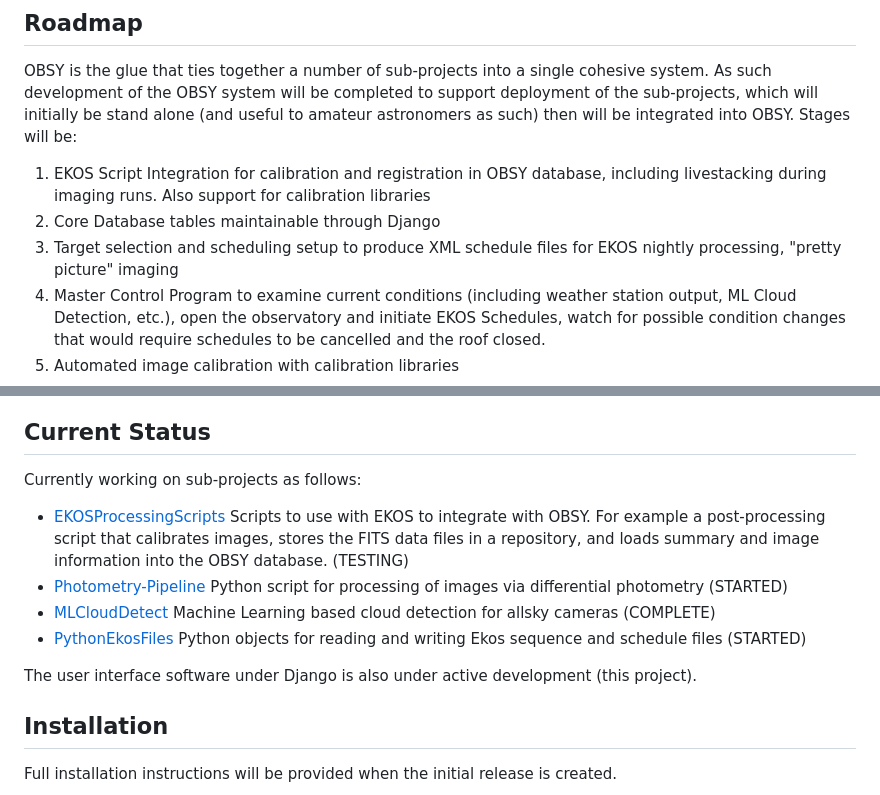
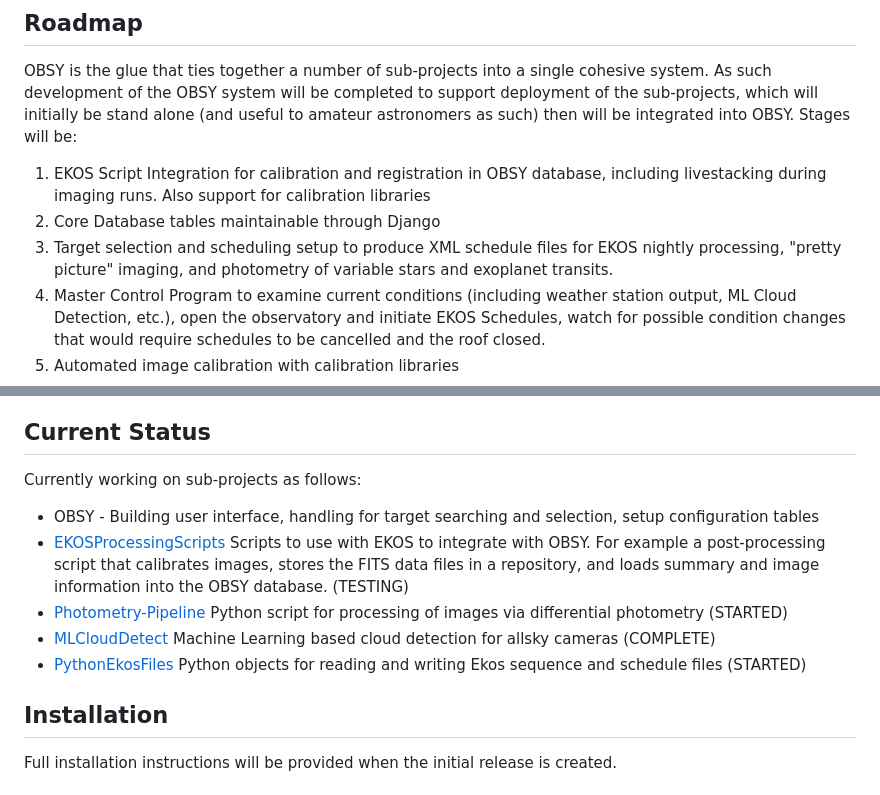
Before and after one commit to gordtulloch/obsy, a Markdown page: README.md, 2 parts joined by grey strips. Drawn GitHub-style.

```diff
--- a/README.md
+++ b/README.md
@@ -9,7 +9,7 @@ to amateur astronomers as such) then will be integrated into OBSY. Stages will b
 
 1. EKOS Script Integration for calibration and registration in OBSY database, including livestacking during imaging runs. Also support for calibration libraries
 2. Core Database tables maintainable through Django
-3. Target selection and scheduling setup to produce XML schedule files for EKOS nightly processing, "pretty picture" imaging
+3. Target selection and scheduling setup to produce XML schedule files for EKOS nightly processing, "pretty picture" imaging, and photometry of variable stars and exoplanet transits.
 4. Master Control Program to examine current conditions (including weather station output, ML Cloud Detection, etc.), open the observatory and initiate EKOS Schedules, watch for possible condition changes that would require schedules to be cancelled and the roof closed.
 5. Automated image calibration with calibration libraries
 6. Automated stacking and stretching of images as appropriate (for creation of thumbnails and sample images)
@@ -25,13 +25,12 @@ Initially the SQL Database will be SQLite but will be easily migrated to MySQL o
 
 ## Current Status
 Currently working on sub-projects as follows:
+* OBSY - Building user interface, handling for target searching and selection, setup configuration tables
 * [EKOSProcessingScripts](https://github.com/gordtulloch/EKOSProcessingScripts) Scripts to use with EKOS to integrate with OBSY. For example a post-processing script that calibrates images, stores the FITS data files in a repository, and
 loads summary and image information into the OBSY database. (TESTING)
 * [Photometry-Pipeline](https://github.com/gordtulloch/Photometry-Pipeline) Python script for processing of images via differential photometry (STARTED)
 * [MLCloudDetect](https://github.com/gordtulloch/mlCloudDetect) Machine Learning based cloud detection for allsky cameras (COMPLETE)
 * [PythonEkosFiles](https://github.com/gordtulloch/pythonEkosFiles) Python objects for reading and writing Ekos sequence and schedule files (STARTED)
 
-The user interface software under Django is also under active development (this project).
-
 ## Installation
 Full installation instructions will be provided when the initial release is created.
```
